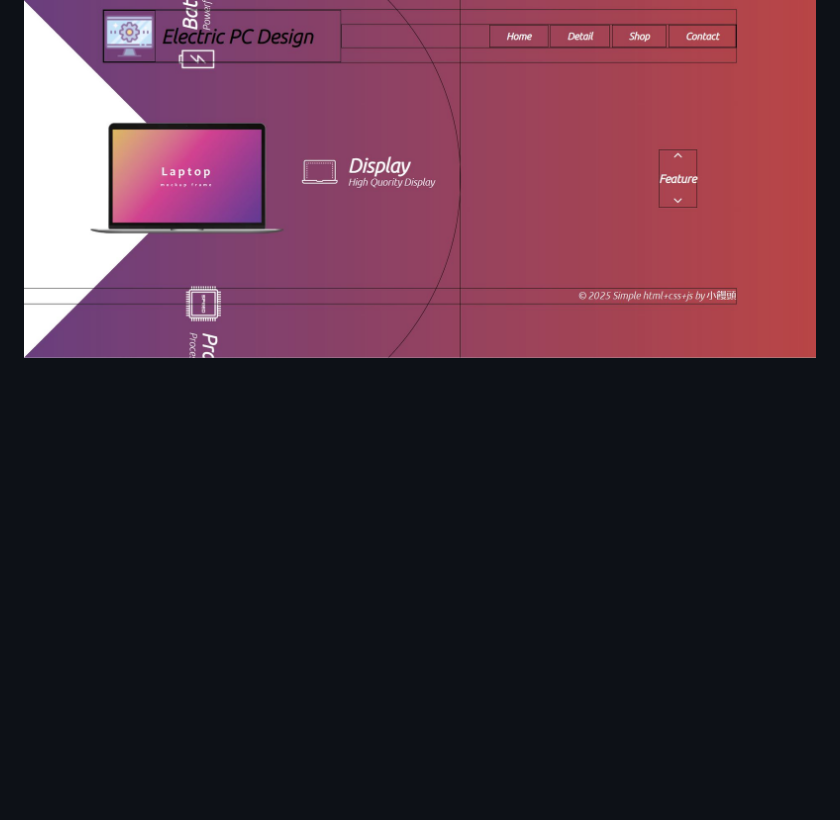
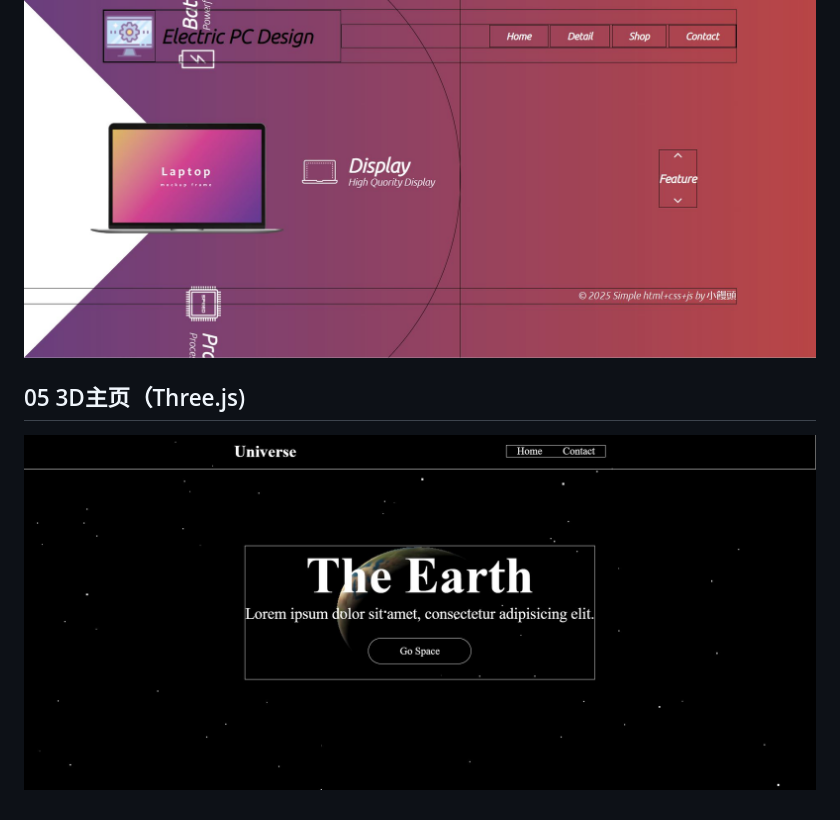
Before and after one commit to hst1189/html-css-js-, a Markdown page: README.md, the part around the change. Rendered like a GitHub page; pictures changed too: 05/screen_snapshot.jpg (added); blank space fills up the shorter version.

```diff
--- a/README.md
+++ b/README.md
@@ -9,3 +9,6 @@
 
 ## 04 产品主页（js旋转）
 ![screen_snapshot](./04/screen_snapshot.jpg)
+
+## 05 3D主页（Three.js)
+![screen_snapshot](./05/screen_snapshot.jpg)
```
Also changed, not shown: 05/images/earth.jpg (added), 3 other files.
